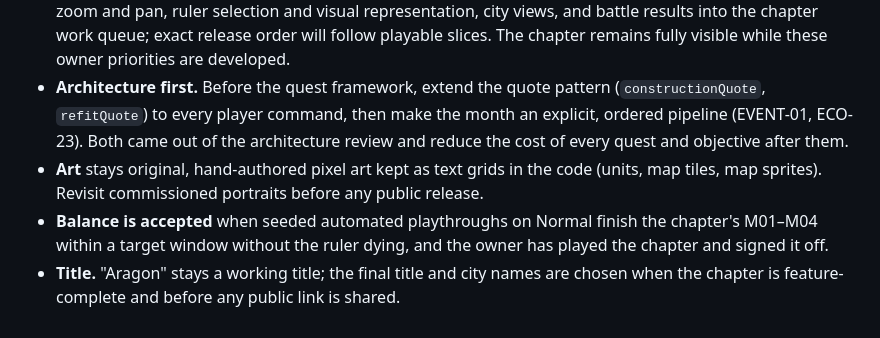
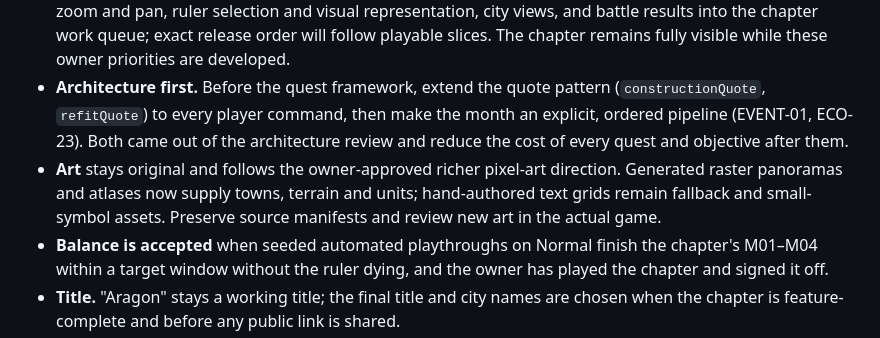
Before and after one commit to jsconu/aldenhold, a Markdown page: docs/backlog.md, the part around the change. Drawn GitHub-style.

Commit message:
Record the approved richer art direction and verification

```diff
--- a/docs/backlog.md
+++ b/docs/backlog.md
@@ -9,7 +9,7 @@ These came out of a planning review with the owner. They govern order and releas
 - **First release is the Western chapter.** Act I in regions R01–R02 (#9): 12 settlements, objectives M01–M04 as defined in the expanded specification, and that region's side quests. It is played on the walkable hex map (the Western Realm, PR #20), which grows region by region into the one 128 × 80 world. The quick-play valley stays a short mode and regression fixture.
 - **Deferred until after the chapter:** fog of war and scouting (#15 step 3) and the deep economy beyond what exists (markets, caravans, governors; #6). The owner's October 21 requests promote closer map zoom and pan, ruler selection and visual representation, city views, and battle results into the chapter work queue; exact release order will follow playable slices. The chapter remains fully visible while these owner priorities are developed.
 - **Architecture first.** Before the quest framework, extend the quote pattern (`constructionQuote`, `refitQuote`) to every player command, then make the month an explicit, ordered pipeline (EVENT-01, ECO-23). Both came out of the architecture review and reduce the cost of every quest and objective after them.
-- **Art** stays original, hand-authored pixel art kept as text grids in the code (units, map tiles, map sprites). Revisit commissioned portraits before any public release.
+- **Art** stays original and follows the owner-approved richer pixel-art direction. Generated raster panoramas and atlases now supply towns, terrain and units; hand-authored text grids remain fallback and small-symbol assets. Preserve source manifests and review new art in the actual game.
 - **Balance is accepted** when seeded automated playthroughs on Normal finish the chapter's M01–M04 within a target window without the ruler dying, and the owner has played the chapter and signed it off.
 - **Title.** "Aragon" stays a working title; the final title and city names are chosen when the chapter is feature-complete and before any public link is shared.
 
```
Also changed, not shown: docs/implementation-progress.md (+1 -1 lines).
